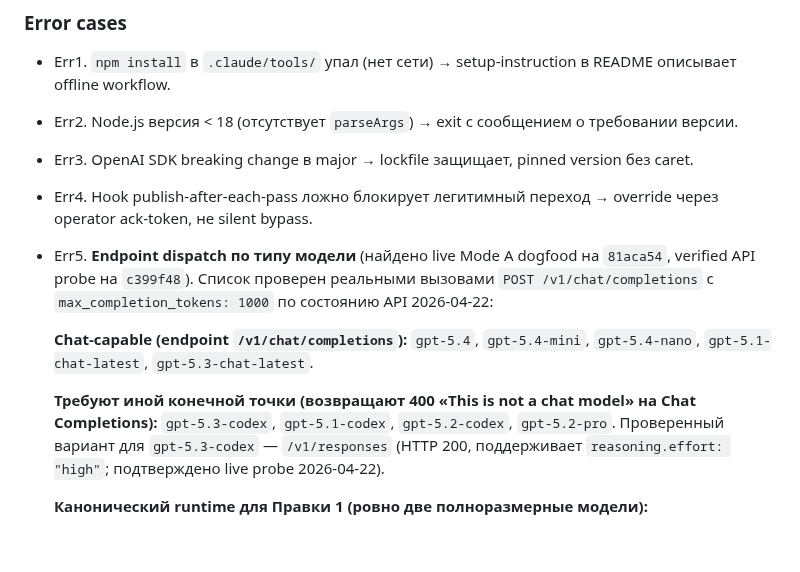
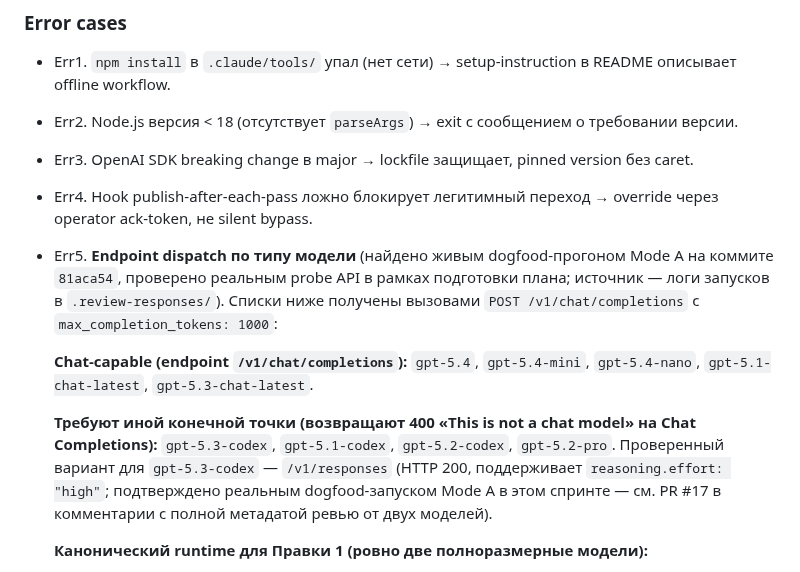
Before and after one commit to komleff/big-heroes, a Markdown page: docs/plans/sprint-pipeline-v3-6-mode-a-native.md, the part around the change. GitHub-like rendering; blank space fills up the shorter version.

Commit message:
docs(plan): убрана непроверяемая дата из Err5 (замечание Reviewer A)
Mode A с двумя проверяющими на d32efe6 дал расхождение вердиктов:
- Reviewer A (gpt-5.4 high): CHANGES_REQUESTED — claim «проверено 2026-04-22»
  содержит дату будущего дня относительно cutoff модели, не верифицируем.
- Reviewer B (gpt-5.3-codex high): APPROVED.

Объединённый вердикт: CHANGES_REQUESTED. Fix now: убрана конкретная дата,
формулировки заменены на нейтральные — ссылка на артефакт (логи в
.review-responses/ + комментарии в PR) вместо timestamp, который нельзя
верифицировать из будущей сессии.

Это показательный случай ценности двух проверяющих: gpt-5.4 нашёл нюанс,
который gpt-5.3-codex пропустил.

Co-Authored-By: Claude Opus 4.7 (1M context) <noreply@anthropic.com>

```diff
--- a/docs/plans/sprint-pipeline-v3-6-mode-a-native.md
+++ b/docs/plans/sprint-pipeline-v3-6-mode-a-native.md
@@ -239,11 +239,11 @@ PM-агент обновляет [.memory_bank/status.md](../../.memory_bank/sta
 - Err2. Node.js версия < 18 (отсутствует `parseArgs`) → exit с сообщением о требовании версии.
 - Err3. OpenAI SDK breaking change в major → lockfile защищает, pinned version без caret.
 - Err4. Hook publish-after-each-pass ложно блокирует легитимный переход → override через operator ack-token, не silent bypass.
-- Err5. **Endpoint dispatch по типу модели** (найдено live Mode A dogfood на `81aca54`, verified API probe на `c399f48`). Список проверен реальными вызовами `POST /v1/chat/completions` с `max_completion_tokens: 1000` по состоянию API 2026-04-22:
+- Err5. **Endpoint dispatch по типу модели** (найдено живым dogfood-прогоном Mode A на коммите `81aca54`, проверено реальным probe API в рамках подготовки плана; источник — логи запусков в `.review-responses/`). Списки ниже получены вызовами `POST /v1/chat/completions` с `max_completion_tokens: 1000`:
 
     **Chat-capable (endpoint `/v1/chat/completions`):** `gpt-5.4`, `gpt-5.4-mini`, `gpt-5.4-nano`, `gpt-5.1-chat-latest`, `gpt-5.3-chat-latest`.
 
-    **Требуют иной конечной точки (возвращают 400 «This is not a chat model» на Chat Completions):** `gpt-5.3-codex`, `gpt-5.1-codex`, `gpt-5.2-codex`, `gpt-5.2-pro`. Проверенный вариант для `gpt-5.3-codex` — `/v1/responses` (HTTP 200, поддерживает `reasoning.effort: "high"`; подтверждено live probe 2026-04-22).
+    **Требуют иной конечной точки (возвращают 400 «This is not a chat model» на Chat Completions):** `gpt-5.3-codex`, `gpt-5.1-codex`, `gpt-5.2-codex`, `gpt-5.2-pro`. Проверенный вариант для `gpt-5.3-codex` — `/v1/responses` (HTTP 200, поддерживает `reasoning.effort: "high"`; подтверждено реальным dogfood-запуском Mode A в этом спринте — см. PR #17 в комментарии с полной метадатой ревью от двух моделей).
 
     **Канонический runtime для Правки 1 (ровно две полноразмерные модели):**
     - **Reviewer A** = `gpt-5.4`, endpoint `/v1/chat/completions`, параметры `{reasoning_effort: "high"}` — обязательно на Sprint Final.
```
